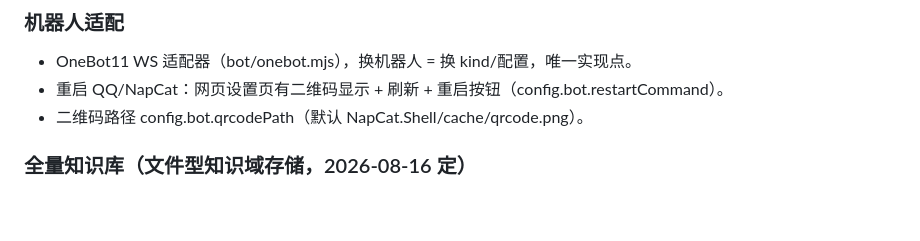
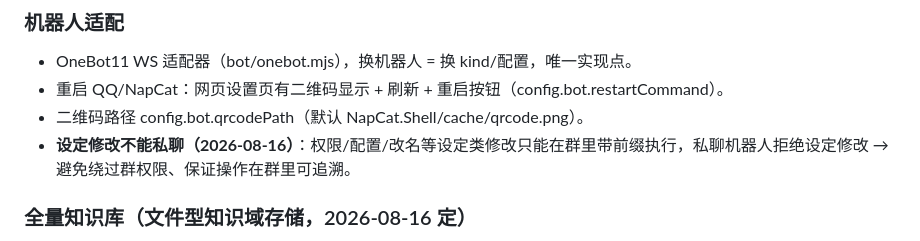
Before and after one commit to xiaosong724/mywiki, a Markdown page: docs/01_需求与决策.md, the part around the change. Rendered like a GitHub page; blank space fills up the shorter version.

Commit message:
docs: 01记决策-设定修改不能私聊(私聊拒绝设定修改,群里带前缀执行)

```diff
--- a/docs/01_需求与决策.md
+++ b/docs/01_需求与决策.md
@@ -43,6 +43,7 @@
 - OneBot11 WS 适配器（bot/onebot.mjs），换机器人 = 换 kind/配置，唯一实现点。
 - 重启 QQ/NapCat：网页设置页有二维码显示 + 刷新 + 重启按钮（config.bot.restartCommand）。
 - 二维码路径 config.bot.qrcodePath（默认 NapCat.Shell/cache/qrcode.png）。
+- **设定修改不能私聊（2026-08-16）**：权限/配置/改名等设定类修改只能在群里带前缀执行，私聊机器人拒绝设定修改 → 避免绕过群权限、保证操作在群里可追溯。
 
 ### 全量知识库（文件型知识域存储，2026-08-16 定）
 - **需求**：修仙模组这类大而稳定的知识域拆成 221 条 SQLite 条目后，AI 搜索有截断/漏检风险（「五行丹」事件），且维护碎片化 → **决策：改用 md 文件存储，该类不再用 SQLite 条目**（条目保留作历史不删，md 为权威源）→ 原因：全量注入零漏检 + DeepSeek 前缀缓存命中 + 网页/QQ 双端可管理。
```
